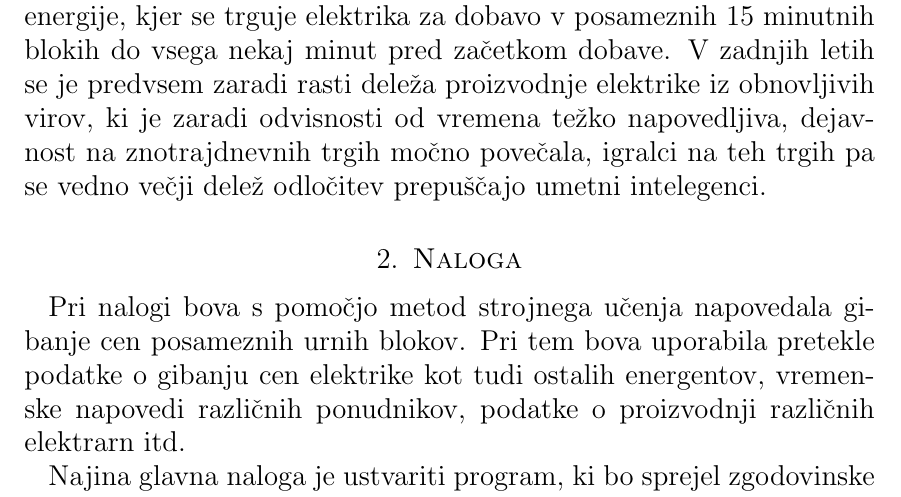
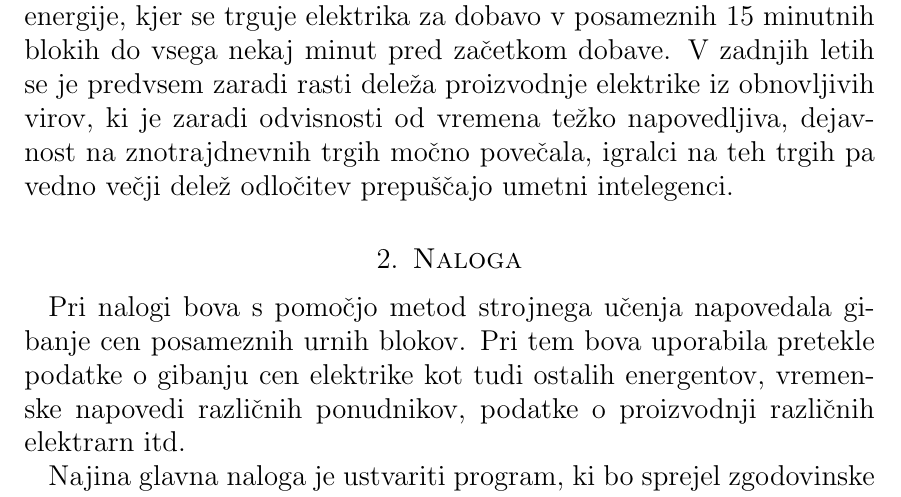
Before and after one commit to MereSophisticated/machine-learning-price-prediction-for-hourly-blocks, a LaTeX paper (Kratko poročilo/Kratko_poročilo.tex): part of page 2 of 6, cut so that both start at the same text. Compiled offline with pdfLaTeX.

Commit message:
Slovnični popravki

```diff
--- a/Kratko poročilo/Kratko_poročilo.tex
+++ b/Kratko poročilo/Kratko_poročilo.tex
@@ -101,7 +101,7 @@ Tržni igralci tako izravnavajo svojo proizvodnjo in porabo na znotrajdnevnih tr
 kjer se trguje elektrika za dobavo v posameznih 15 minutnih blokih do vsega nekaj minut pred začetkom
 dobave. V zadnjih letih se je predvsem zaradi rasti deleža proizvodnje elektrike iz obnovljivih virov,
 ki je zaradi odvisnosti od vremena težko napovedljiva, dejavnost na znotrajdnevnih trgih močno povečala,
-igralci na teh trgih pa se vedno večji delež odločitev prepuščajo umetni intelegenci.
+igralci na teh trgih pa vedno večji delež odločitev prepuščajo umetni intelegenci.
 
 
 
```
Also changed, not shown: Kratko poročilo/Kratko_poročilo.pdf, 2 other files.
